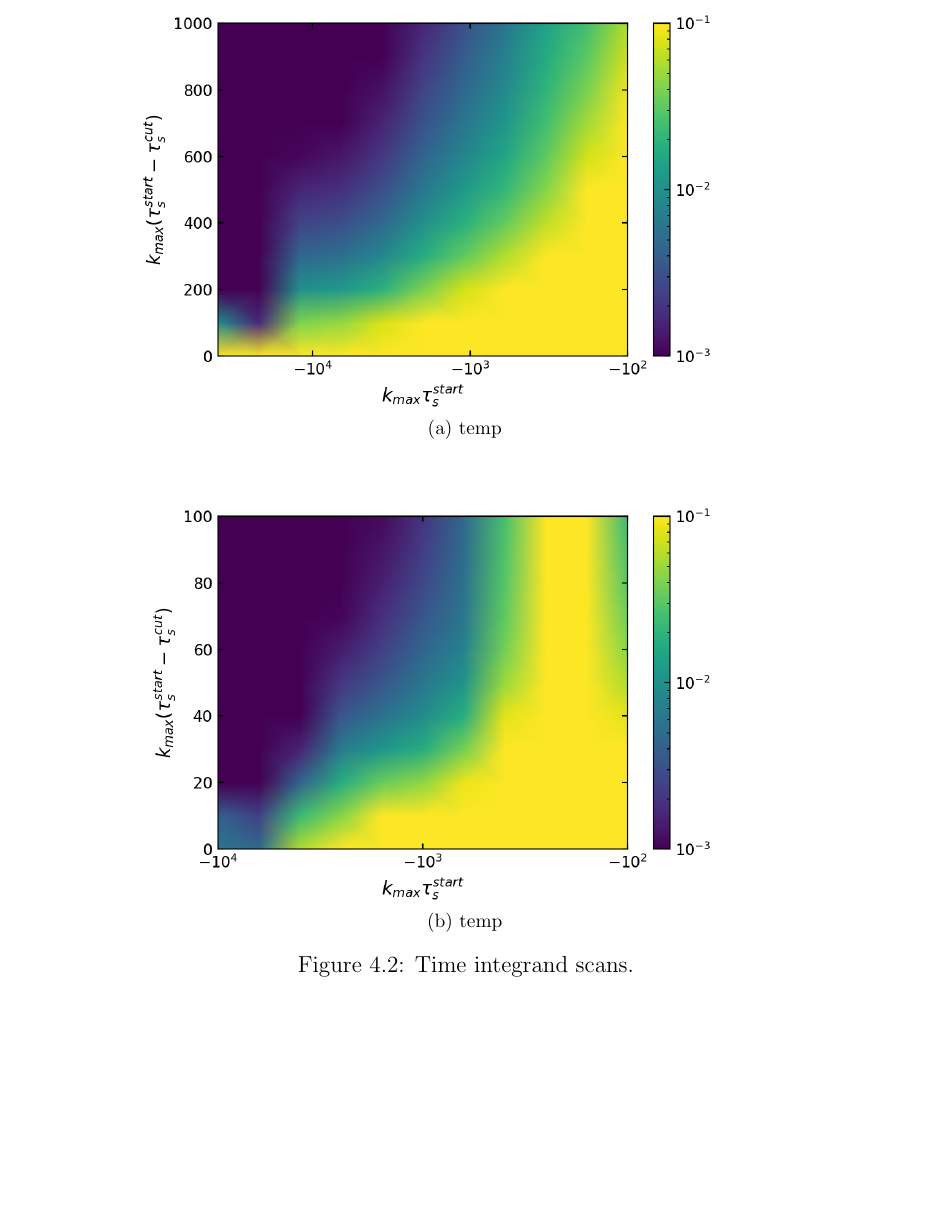
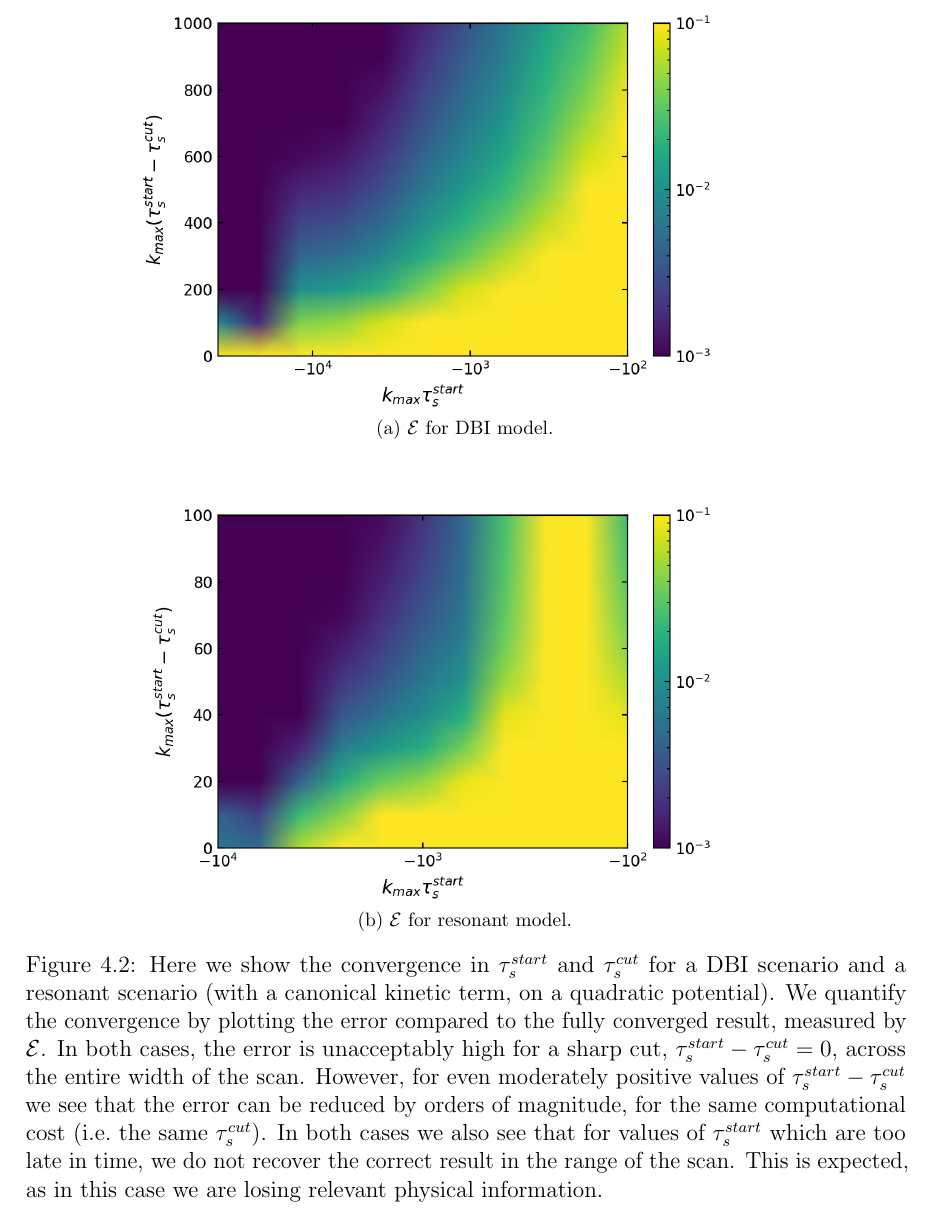
Before and after one commit to pc559/thesis, a LaTeX thesis (thesis.tex, which reads primodal_chapter.tex): part of page 107 of 142, cut at the place of the change, the shorter picture padded with empty space. Compiled offline with pdfLaTeX; a missing bibliography style is replaced by a similar one.

Commit message:
Added time integrand scan caption

```diff
--- a/primodal_chapter.tex
+++ b/primodal_chapter.tex
@@ -124,10 +124,20 @@ one would need to accurately impose a sharp cut on the integrand).
 
 \begin{figure}[!pth]
 \centering
-\subfloat[temp]{\label{fig:a}\includegraphics[width=.75\columnwidth]{time_integrand_convergence_plots/time_integrand_convergence_dbi.png}}\\
-\subfloat[temp]{\label{fig:a}\includegraphics[width=.75\columnwidth]{time_integrand_convergence_plots/time_integrand_convergence_malda_reso_0.02.png}}\\
+    \subfloat[$\mathcal{E}$ for DBI model.]{\label{fig:a}\includegraphics[width=.75\columnwidth]{time_integrand_convergence_plots/time_integrand_convergence_dbi.png}}\\
+    \subfloat[$\mathcal{E}$ for resonant model.]{\label{fig:a}\includegraphics[width=.75\columnwidth]{time_integrand_convergence_plots/time_integrand_convergence_malda_reso_0.02.png}}\\
 \caption{
-    Time integrand scans.
+    Here we show the convergence in $\tau_s^{start}$ and $\tau_s^{cut}$ for a DBI scenario and a resonant scenario
+    (with a canonical kinetic term, on a quadratic potential).
+    We quantify the convergence by plotting the error compared to the fully converged result,
+    measured by $\mathcal{E}$.
+    In both cases, the error is unacceptably high for a sharp cut, $\tau_s^{start}-\tau_s^{cut}=0$,
+    across the entire width of the scan. However, for even moderately positive values of $\tau_s^{start}-\tau_s^{cut}$
+    we see that the error can be reduced by orders of magnitude, for the same computational cost
+    (i.e.\ the same $\tau_s^{cut}$).
+    In both cases we also see that for values of $\tau_s^{start}$ which are too late in time,
+    we do not recover the correct result in the range of the scan. This is expected,
+    as in this case we are losing relevant physical information.
     }\label{fig:plot_time_integrand}
 \end{figure}
 
```
Also changed, not shown: word_counts.csv (+1 -0 lines).
